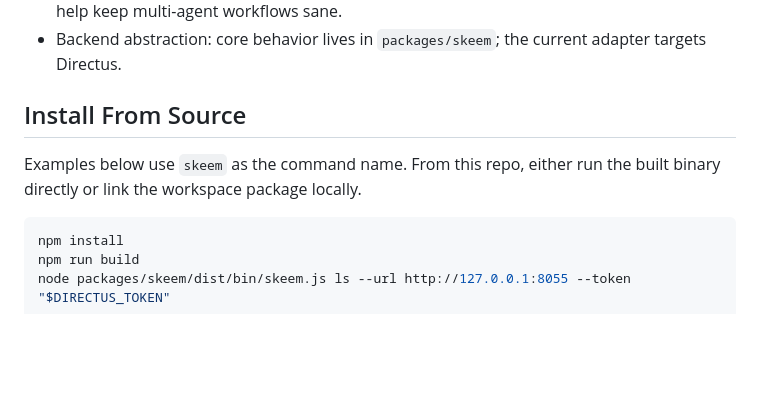
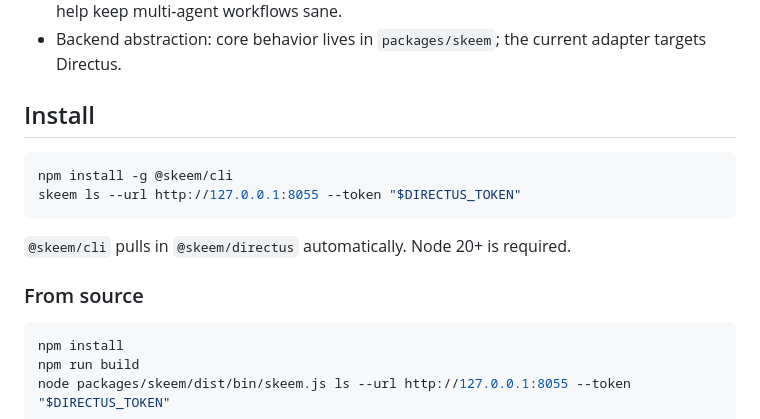
Before and after one commit to ambirex/skeem, a Markdown page: README.md, the part around the change. Drawn GitHub-style; blank space fills up the shorter version.

````diff
--- a/README.md
+++ b/README.md
@@ -25,9 +25,16 @@ The next roadmap item is extension registry groundwork. See [docs/next-slices.md
 - Coordination primitives: provenance, claims, annotations, versions, trash, and idempotency help keep multi-agent workflows sane.
 - Backend abstraction: core behavior lives in `packages/skeem`; the current adapter targets Directus.
 
-## Install From Source
+## Install
 
-Examples below use `skeem` as the command name. From this repo, either run the built binary directly or link the workspace package locally.
+```bash
+npm install -g @skeem/cli
+skeem ls --url http://127.0.0.1:8055 --token "$DIRECTUS_TOKEN"
+```
+
+`@skeem/cli` pulls in `@skeem/directus` automatically. Node 20+ is required.
+
+### From source
 
 ```bash
 npm install
````
Also changed, not shown: RELEASING.md (added, +74 -0 lines).
